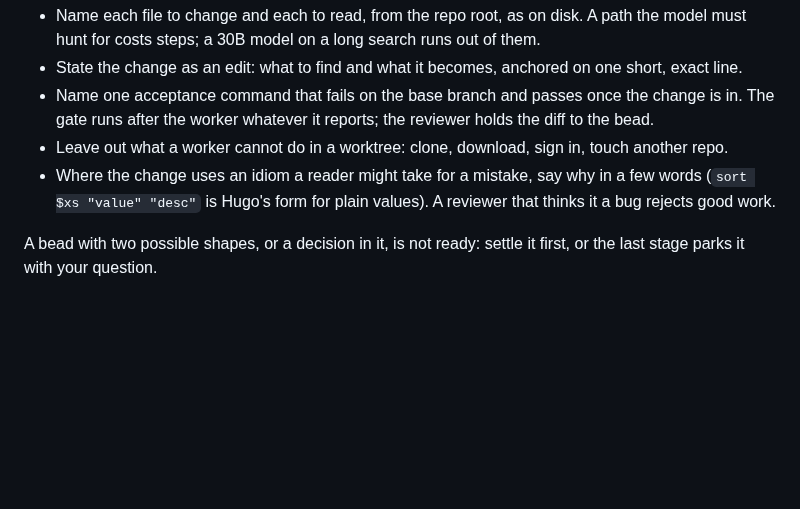
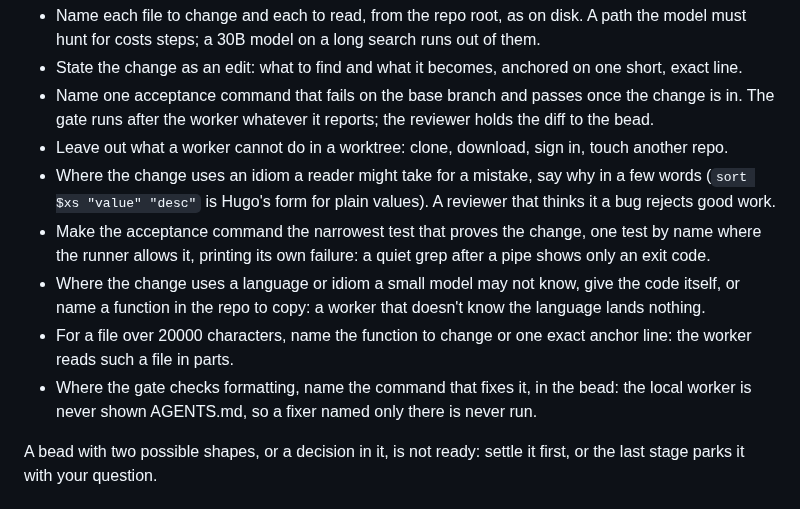
Before and after one commit to imkarrer/bead-loop, a Markdown page: skills/delegate/SKILL.md, the part around the change. Drawn GitHub-style; blank space fills up the shorter version.

Commit message:
bl-noo.4: delegate skill gets four new worker-acceptance rules (#298)

```diff
--- a/skills/delegate/SKILL.md
+++ b/skills/delegate/SKILL.md
@@ -20,6 +20,10 @@ The local stages' worker is a BAML agent with six tools: `read_file`, `write_fil
 - Name one acceptance command that fails on the base branch and passes once the change is in. The gate runs after the worker whatever it reports; the reviewer holds the diff to the bead.
 - Leave out what a worker cannot do in a worktree: clone, download, sign in, touch another repo.
 - Where the change uses an idiom a reader might take for a mistake, say why in a few words (`sort $xs "value" "desc"` is Hugo's form for plain values). A reviewer that thinks it a bug rejects good work.
+- Make the acceptance command the narrowest test that proves the change, one test by name where the runner allows it, printing its own failure: a quiet grep after a pipe shows only an exit code.
+- Where the change uses a language or idiom a small model may not know, give the code itself, or name a function in the repo to copy: a worker that doesn't know the language lands nothing.
+- For a file over 20000 characters, name the function to change or one exact anchor line: the worker reads such a file in parts.
+- Where the gate checks formatting, name the command that fixes it, in the bead: the local worker is never shown AGENTS.md, so a fixer named only there is never run.
 
 A bead with two possible shapes, or a decision in it, is not ready: settle it first, or the last stage parks it with your question.
 
```
